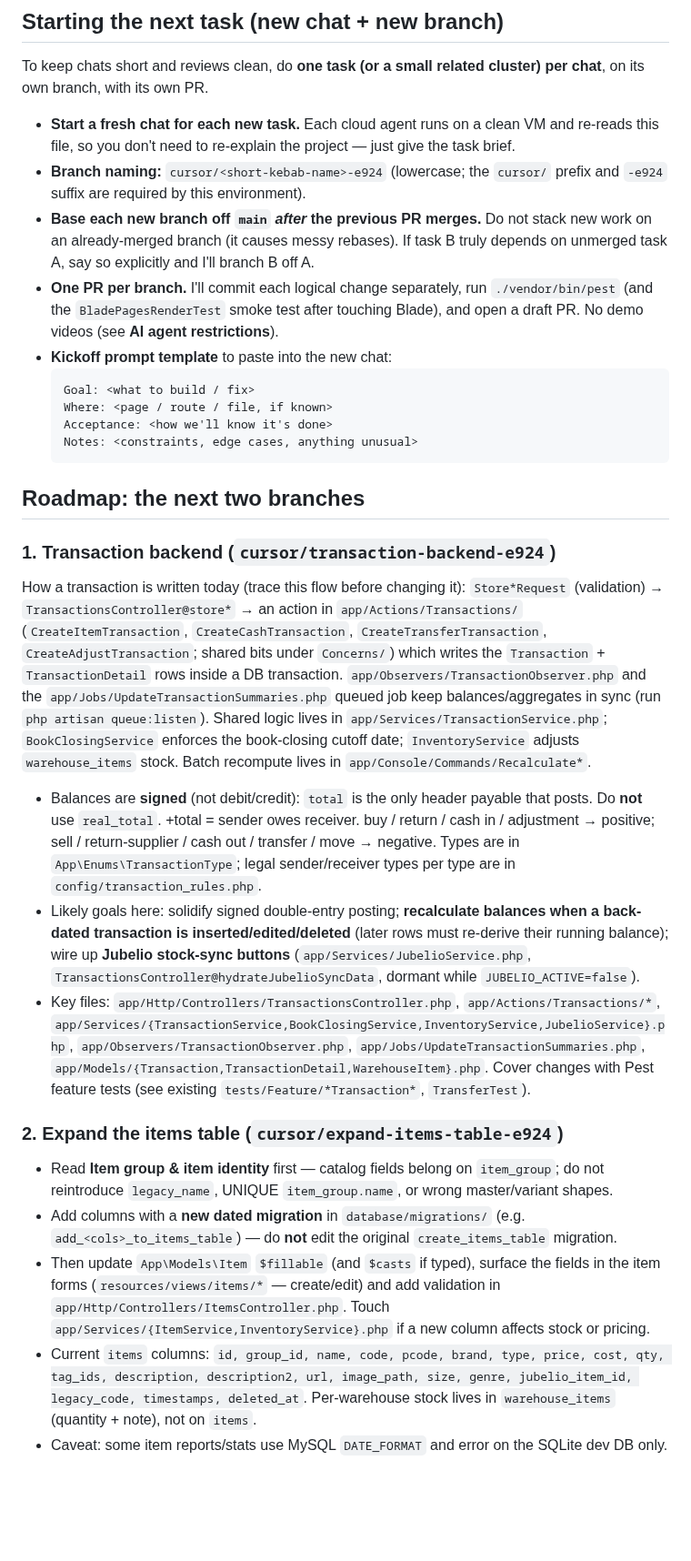
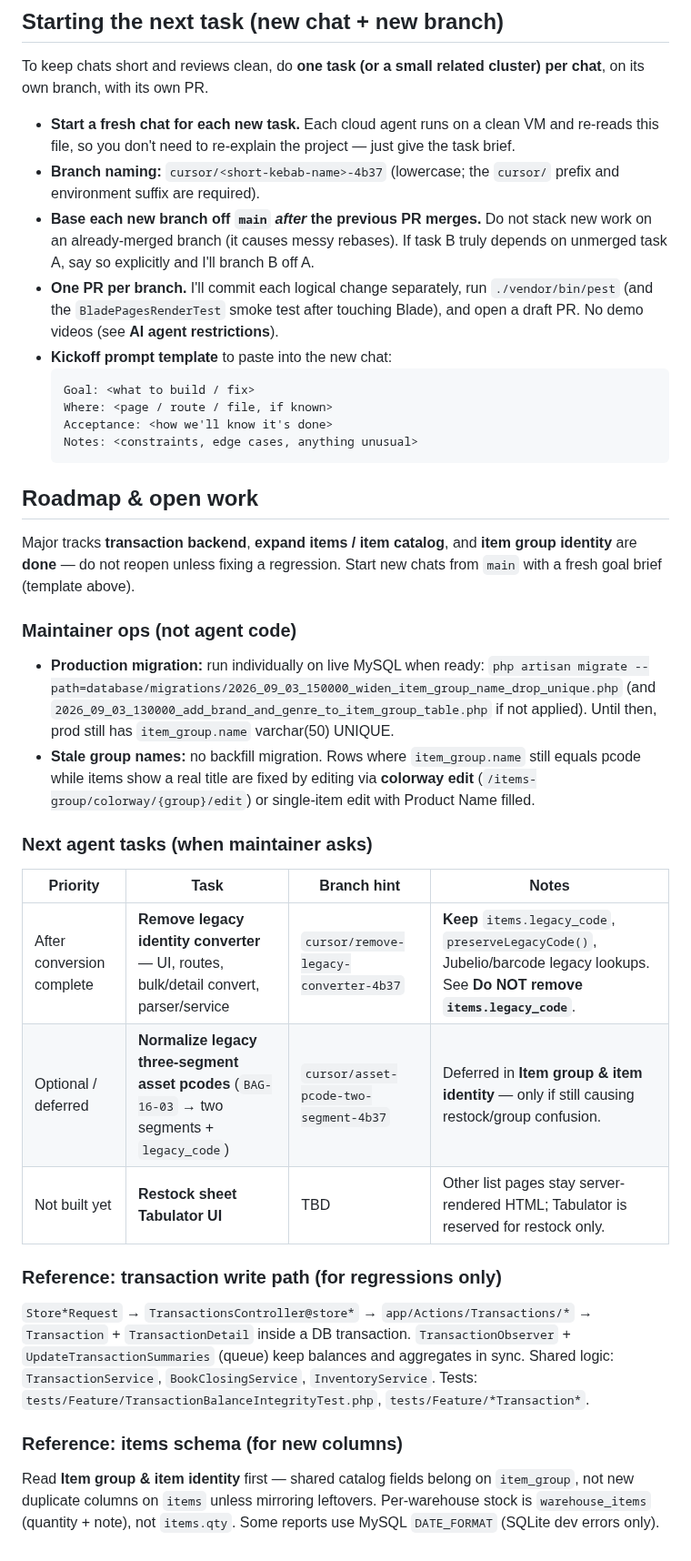
Before and after one commit to ariantog/aria, a Markdown page: AGENTS.md, the part around one of its changes. Shown at 91% size. GitHub-like rendering; blank space fills up the shorter version.

Commit message:
Update AGENTS.md roadmap: mark completed tracks, list open work
- Document transaction backend and item catalog/group identity as shipped
- Replace stale transaction-backend and expand-items-table roadmap sections
- Add maintainer ops (prod migration, manual name fixes) and next agent tasks
- Align branch suffix to -4b37

Co-authored-by: arianto.gunawan <arianto.gunawan@gmail.com>

````diff
--- a/AGENTS.md
+++ b/AGENTS.md
@@ -442,8 +452,8 @@ own branch, with its own PR.
 
 - **Start a fresh chat for each new task.** Each cloud agent runs on a clean VM and re-reads this file,
   so you don't need to re-explain the project — just give the task brief.
-- **Branch naming:** `cursor/<short-kebab-name>-e924` (lowercase; the `cursor/` prefix and `-e924`
-  suffix are required by this environment).
+- **Branch naming:** `cursor/<short-kebab-name>-4b37` (lowercase; the `cursor/` prefix and environment
+  suffix are required).
 - **Base each new branch off `main` _after_ the previous PR merges.** Do not stack new work on an
   already-merged branch (it causes messy rebases). If task B truly depends on unmerged task A, say so
   explicitly and I'll branch B off A.
@@ -458,45 +468,40 @@ own branch, with its own PR.
   Notes: <constraints, edge cases, anything unusual>
   ```
 
-## Roadmap: the next two branches
+## Roadmap & open work
 
-### 1. Transaction backend (`cursor/transaction-backend-e924`)
+Major tracks **transaction backend**, **expand items / item catalog**, and **item group identity**
+are **done** — do not reopen unless fixing a regression. Start new chats from `main` with a fresh
+goal brief (template above).
 
-How a transaction is written today (trace this flow before changing it):
-`Store*Request` (validation) → `TransactionsController@store*` → an action in
-`app/Actions/Transactions/` (`CreateItemTransaction`, `CreateCashTransaction`,
-`CreateTransferTransaction`, `CreateAdjustTransaction`; shared bits under `Concerns/`) which writes the
-`Transaction` + `TransactionDetail` rows inside a DB transaction. `app/Observers/TransactionObserver.php`
-and the `app/Jobs/UpdateTransactionSummaries.php` queued job keep balances/aggregates in sync (run
-`php artisan queue:listen`). Shared logic lives in `app/Services/TransactionService.php`;
-`BookClosingService` enforces the book-closing cutoff date; `InventoryService` adjusts
-`warehouse_items` stock. Batch recompute lives in `app/Console/Commands/Recalculate*`.
-- Balances are **signed** (not debit/credit): `total` is the only header payable that posts. Do
-  **not** use `real_total`. +total = sender owes receiver. buy / return / cash in / adjustment →
-  positive; sell / return-supplier / cash out / transfer / move → negative. Types are in
-  `App\Enums\TransactionType`; legal sender/receiver types per type are in
-  `config/transaction_rules.php`.
-- Likely goals here: solidify signed double-entry posting; **recalculate balances when a back-dated
-  transaction is inserted/edited/deleted** (later rows must re-derive their running balance); wire up
-  **Jubelio stock-sync buttons** (`app/Services/JubelioService.php`,
-  `TransactionsController@hydrateJubelioSyncData`, dormant while `JUBELIO_ACTIVE=false`).
-- Key files: `app/Http/Controllers/TransactionsController.php`, `app/Actions/Transactions/*`,
-  `app/Services/{TransactionService,BookClosingService,InventoryService,JubelioService}.php`,
-  `app/Observers/TransactionObserver.php`, `app/Jobs/UpdateTransactionSummaries.php`,
-  `app/Models/{Transaction,TransactionDetail,WarehouseItem}.php`. Cover changes with Pest feature tests
-  (see existing `tests/Feature/*Transaction*`, `TransferTest`).
+### Maintainer ops (not agent code)
 
-### 2. Expand the items table (`cursor/expand-items-table-e924`)
+- **Production migration:** run individually on live MySQL when ready:
+  `php artisan migrate --path=database/migrations/2026_09_03_150000_widen_item_group_name_drop_unique.php`
+  (and `2026_09_03_130000_add_brand_and_genre_to_item_group_table.php` if not applied). Until then,
+  prod still has `item_group.name` varchar(50) UNIQUE.
+- **Stale group names:** no backfill migration. Rows where `item_group.name` still equals pcode while
+  items show a real title are fixed by editing via **colorway edit**
+  (`/items-group/colorway/{group}/edit`) or single-item edit with Product Name filled.
 
-- Read **Item group & item identity** first — catalog fields belong on `item_group`; do not
-  reintroduce `legacy_name`, UNIQUE `item_group.name`, or wrong master/variant shapes.
-- Add columns with a **new dated migration** in `database/migrations/` (e.g.
-  `add_<cols>_to_items_table`) — do **not** edit the original `create_items_table` migration.
-- Then update `App\Models\Item` `$fillable` (and `$casts` if typed), surface the fields in the item
-  forms (`resources/views/items/*` — create/edit) and add validation in
-  `app/Http/Controllers/ItemsController.php`. Touch `app/Services/{ItemService,InventoryService}.php`
-  if a new column affects stock or pricing.
-- Current `items` columns: `id, group_id, name, code, pcode, brand, type, price, cost, qty, tag_ids,
-  description, description2, url, image_path, size, genre, jubelio_item_id, legacy_code, timestamps,
-  deleted_at`. Per-warehouse stock lives in `warehouse_items` (quantity + note), not on `items`.
-- Caveat: some item reports/stats use MySQL `DATE_FORMAT` and error on the SQLite dev DB only.
+### Next agent tasks (when maintainer asks)
+
+| Priority | Task | Branch hint | Notes |
+|----------|------|-------------|-------|
+| After conversion complete | **Remove legacy identity converter** — UI, routes, bulk/detail convert, parser/service | `cursor/remove-legacy-converter-4b37` | **Keep** `items.legacy_code`, `preserveLegacyCode()`, Jubelio/barcode legacy lookups. See **Do NOT remove `items.legacy_code`**. |
+| Optional / deferred | **Normalize legacy three-segment asset pcodes** (`BAG-16-03` → two segments + `legacy_code`) | `cursor/asset-pcode-two-segment-4b37` | Deferred in **Item group & item identity** — only if still causing restock/group confusion. |
+| Not built yet | **Restock sheet Tabulator UI** | TBD | Other list pages stay server-rendered HTML; Tabulator is reserved for restock only. |
+
+### Reference: transaction write path (for regressions only)
+
+`Store*Request` → `TransactionsController@store*` → `app/Actions/Transactions/*` →
+`Transaction` + `TransactionDetail` inside a DB transaction. `TransactionObserver` +
+`UpdateTransactionSummaries` (queue) keep balances and aggregates in sync. Shared logic:
+`TransactionService`, `BookClosingService`, `InventoryService`. Tests:
+`tests/Feature/TransactionBalanceIntegrityTest.php`, `tests/Feature/*Transaction*`.
+
+### Reference: items schema (for new columns)
+
+Read **Item group & item identity** first — shared catalog fields belong on `item_group`, not new
+duplicate columns on `items` unless mirroring leftovers. Per-warehouse stock is `warehouse_items`
+(quantity + note), not `items.qty`. Some reports use MySQL `DATE_FORMAT` (SQLite dev errors only).
````
Also changed, not shown: other parts of AGENTS.md (+10 -0 lines).
